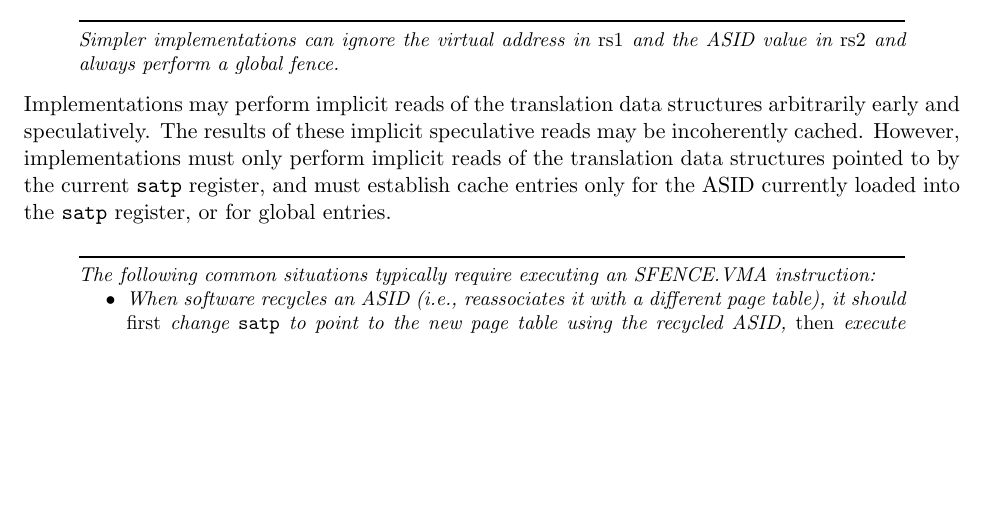
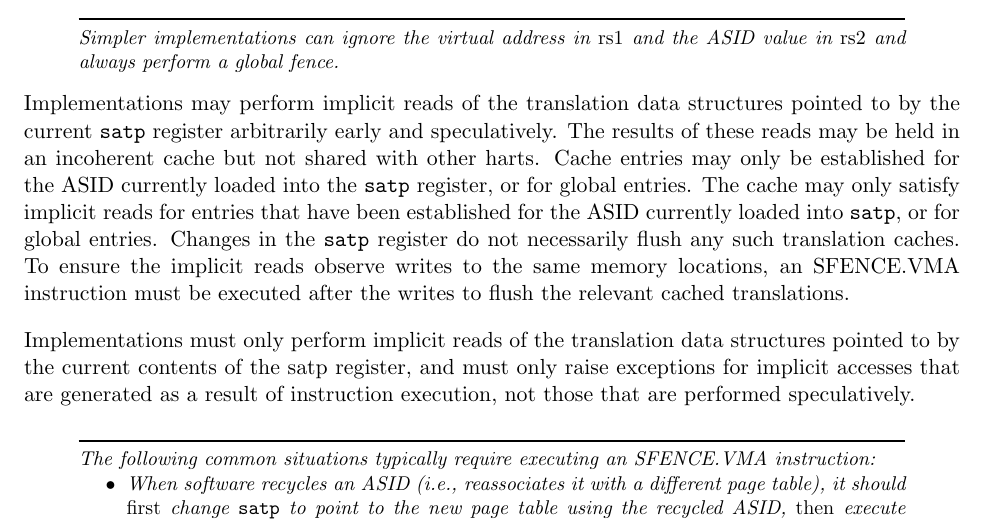
Before and after one commit to riscv/riscv-isa-manual, a LaTeX thesis (src/riscv-privileged.tex, which reads src/supervisor.tex): part of page 76 of 103, cut so that both start at the same text, the shorter picture padded with empty space. Compiled offline with pdfLaTeX.

Commit message:
Improve wording of satp/ASID/caching/speculation paragraph
@dkruckemyer-ventana This isn't meant to encode any semantic changes,
just to clarify the existing text.  But I thought you might want to
read over it.

```diff
--- a/src/supervisor.tex
+++ b/src/supervisor.tex
@@ -998,11 +998,22 @@ the ASID value in {\em rs2} and always perform a global fence.
 \end{commentary}
 
 Implementations may perform implicit reads of the translation data structures
-arbitrarily early and speculatively.  The results of these implicit speculative reads
-may be incoherently cached.  However, implementations must only perform implicit
-reads of the translation data structures pointed to by the current {\tt satp}
-register, and must establish cache entries only for the ASID currently loaded
-into the {\tt satp} register, or for global entries.
+pointed to by the current {\tt satp} register arbitrarily early and
+speculatively.  The results of these reads may be held in an incoherent cache
+but not shared with other harts.  Cache entries may only be established for
+the ASID currently loaded into the {\tt satp} register, or for global entries.
+The cache may only satisfy implicit reads for entries that have been
+established for the ASID currently loaded into {\tt satp}, or for global
+entries.  Changes in the {\tt satp} register do not necessarily flush any such
+translation caches.  To ensure the implicit reads observe writes to the same
+memory locations, an SFENCE.VMA instruction must be executed after the writes
+to flush the relevant cached translations.
+
+Implementations must only perform implicit reads of the translation
+data structures pointed to by the current contents of the satp
+register, and must only raise exceptions for implicit accesses that are
+generated as a result of instruction execution, not those that are
+performed speculatively.
 
 \begin{commentary}
 The following common situations typically require executing an
```
